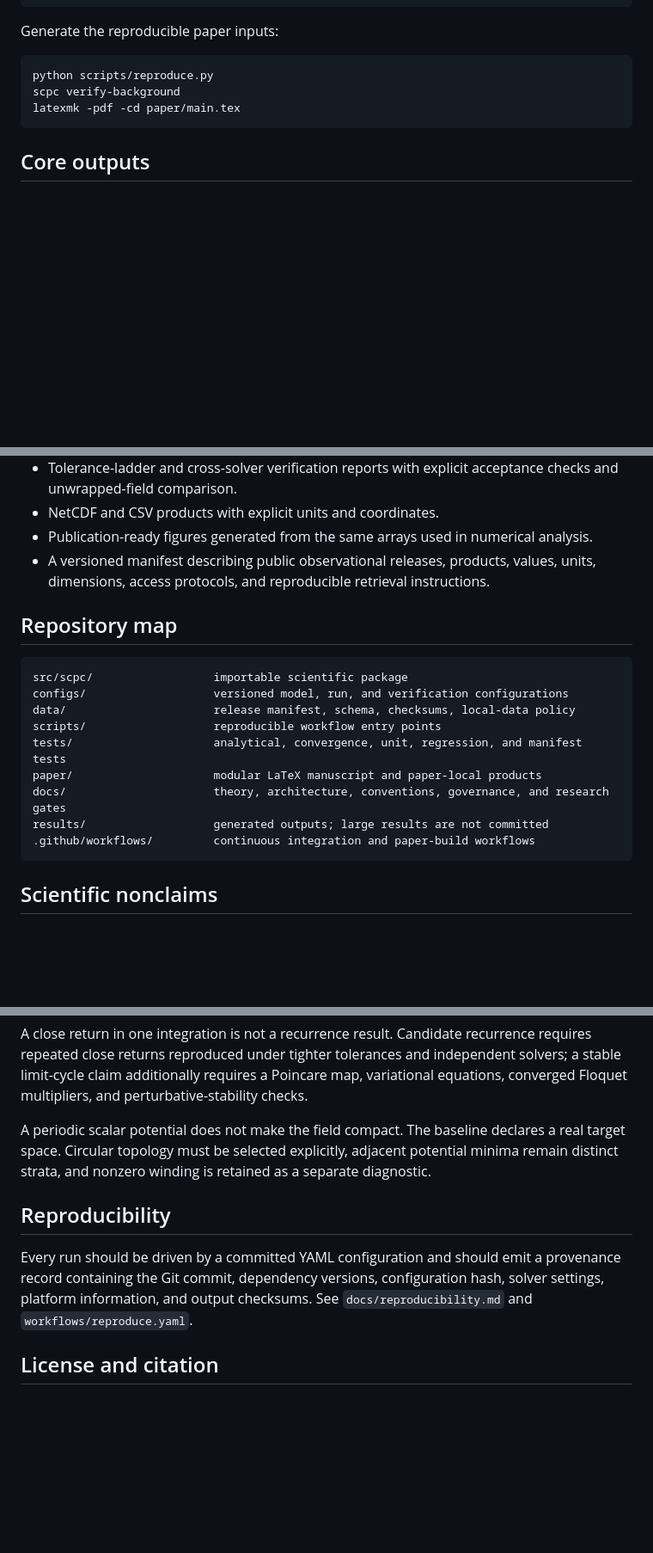
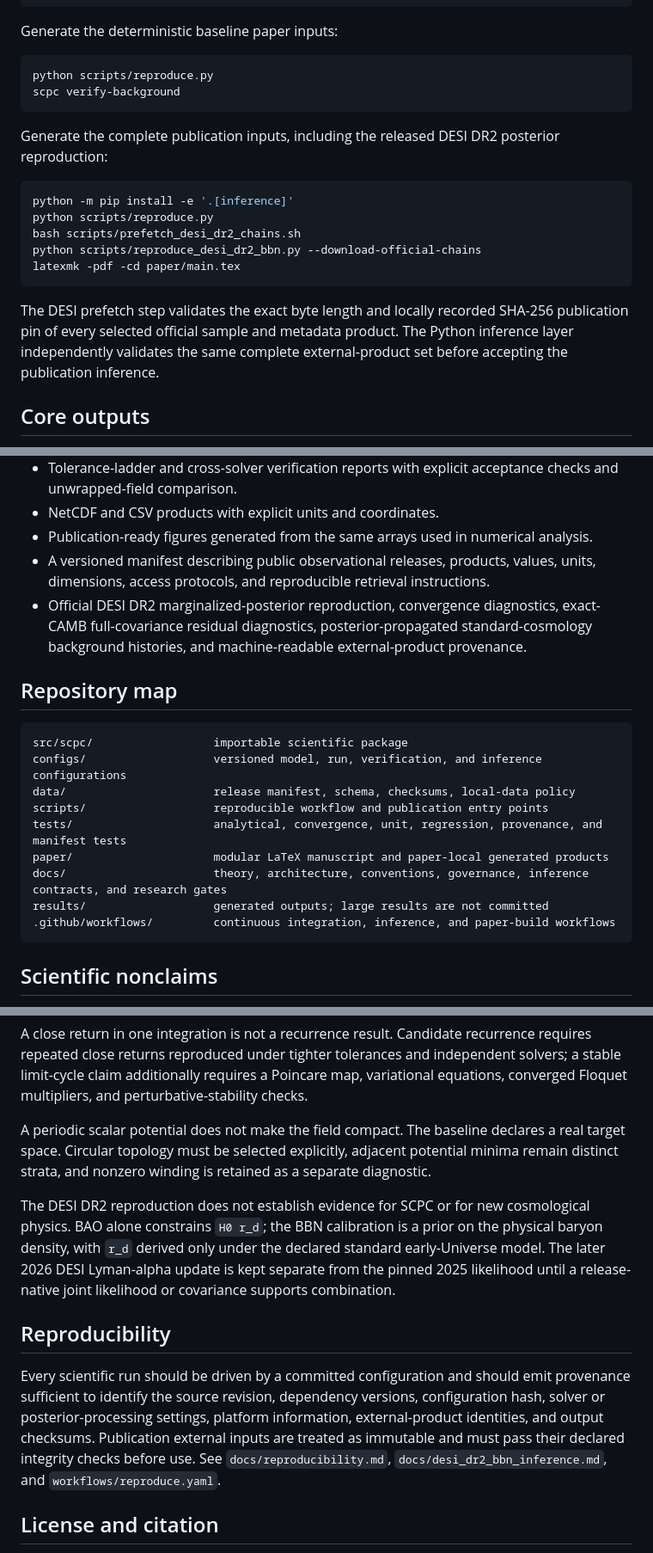
Before and after one commit to jerrecode/stratified-cyclic-phase-cosmology, a Markdown page: README.md, 3 parts joined by grey strips. Shown at 86% size. GitHub-like rendering; blank space fills up the shorter version.

Commit message:
document complete publication reproduction workflow

````diff
--- a/README.md
+++ b/README.md
@@ -40,13 +42,24 @@ scpc verify-background --config configs/scpc_verification.yaml --output results/
 pytest
 ```
 
-Generate the reproducible paper inputs:
+Generate the deterministic baseline paper inputs:
 
 ```bash
 python scripts/reproduce.py
 scpc verify-background
+```
+
+Generate the complete publication inputs, including the released DESI DR2 posterior reproduction:
+
+```bash
+python -m pip install -e '.[inference]'
+python scripts/reproduce.py
+bash scripts/prefetch_desi_dr2_chains.sh
+python scripts/reproduce_desi_dr2_bbn.py --download-official-chains
 latexmk -pdf -cd paper/main.tex
 ```
+
+The DESI prefetch step validates the exact byte length and locally recorded SHA-256 publication pin of every selected official sample and metadata product. The Python inference layer independently validates the same complete external-product set before accepting the publication inference.
 
 ## Core outputs
 
@@ -59,19 +72,20 @@ latexmk -pdf -cd paper/main.tex
 - NetCDF and CSV products with explicit units and coordinates.
 - Publication-ready figures generated from the same arrays used in numerical analysis.
 - A versioned manifest describing public observational releases, products, values, units, dimensions, access protocols, and reproducible retrieval instructions.
+- Official DESI DR2 marginalized-posterior reproduction, convergence diagnostics, exact-CAMB full-covariance residual diagnostics, posterior-propagated standard-cosmology background histories, and machine-readable external-product provenance.
 
 ## Repository map
 
 ```text
 src/scpc/                  importable scientific package
-configs/                   versioned model, run, and verification configurations
+configs/                   versioned model, run, verification, and inference configurations
 data/                      release manifest, schema, checksums, local-data policy
-scripts/                   reproducible workflow entry points
-tests/                     analytical, convergence, unit, regression, and manifest tests
-paper/                     modular LaTeX manuscript and paper-local products
-docs/                      theory, architecture, conventions, governance, and research gates
+scripts/                   reproducible workflow and publication entry points
+tests/                     analytical, convergence, unit, regression, provenance, and manifest tests
+paper/                     modular LaTeX manuscript and paper-local generated products
+docs/                      theory, architecture, conventions, governance, inference contracts, and research gates
 results/                   generated outputs; large results are not committed
-.github/workflows/         continuous integration and paper-build workflows
+.github/workflows/         continuous integration, inference, and paper-build workflows
 ```
 
 ## Scientific nonclaims
@@ -82,9 +96,11 @@ A close return in one integration is not a recurrence result. Candidate recurren
 
 A periodic scalar potential does not make the field compact. The baseline declares a real target space. Circular topology must be selected explicitly, adjacent potential minima remain distinct strata, and nonzero winding is retained as a separate diagnostic.
 
+The DESI DR2 reproduction does not establish evidence for SCPC or for new cosmological physics. BAO alone constrains `H0 r_d`; the BBN calibration is a prior on the physical baryon density, with `r_d` derived only under the declared standard early-Universe model. The later 2026 DESI Lyman-alpha update is kept separate from the pinned 2025 likelihood until a release-native joint likelihood or covariance supports combination.
+
 ## Reproducibility
 
-Every run should be driven by a committed YAML configuration and should emit a provenance record containing the Git commit, dependency versions, configuration hash, solver settings, platform information, and output checksums. See `docs/reproducibility.md` and `workflows/reproduce.yaml`.
+Every scientific run should be driven by a committed configuration and should emit provenance sufficient to identify the source revision, dependency versions, configuration hash, solver or posterior-processing settings, platform information, external-product identities, and output checksums. Publication external inputs are treated as immutable and must pass their declared integrity checks before use. See `docs/reproducibility.md`, `docs/desi_dr2_bbn_inference.md`, and `workflows/reproduce.yaml`.
 
 ## License and citation
 
````
Also changed, not shown: other parts of README.md (+2 -0 lines).
